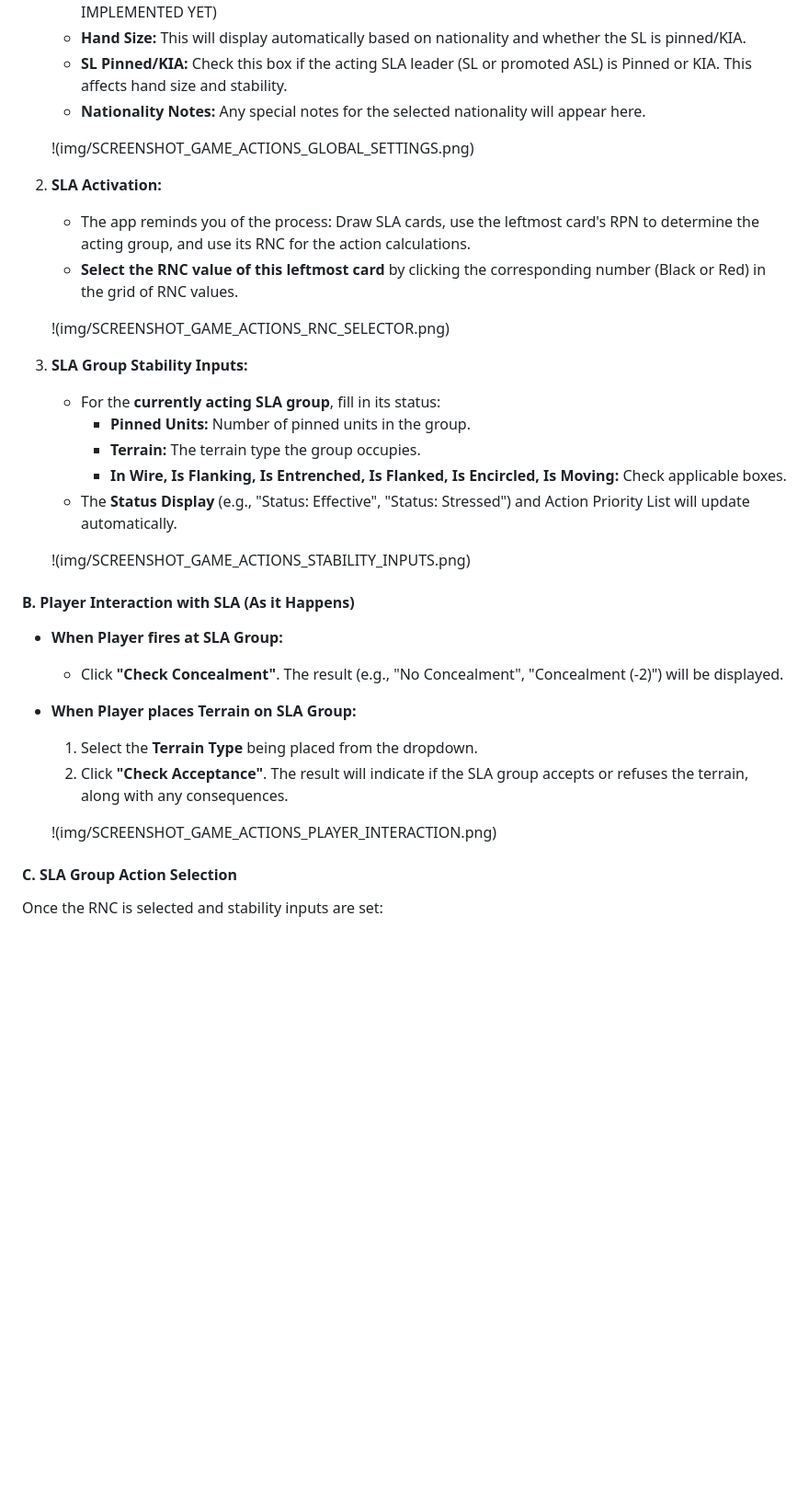
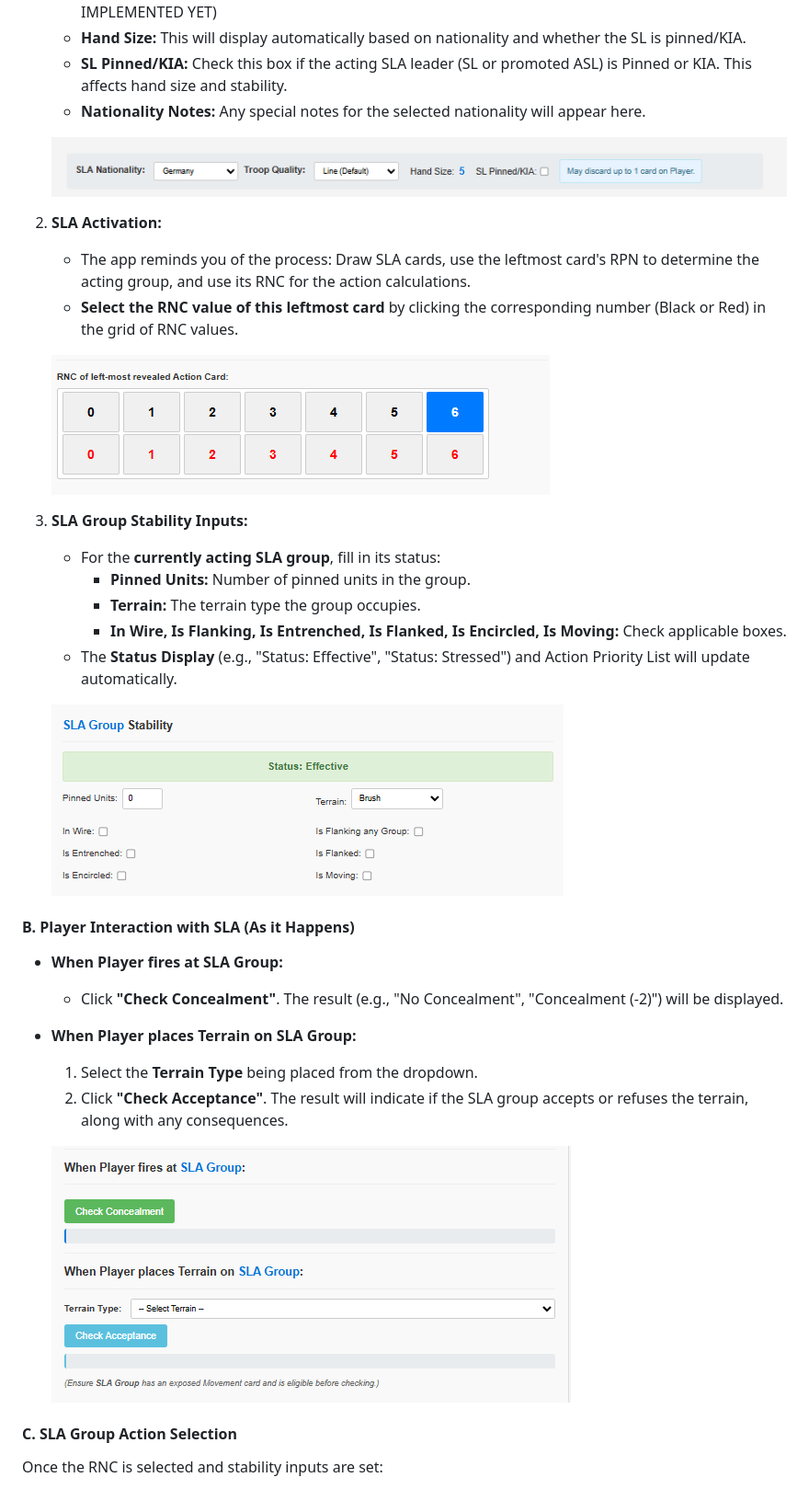
Before and after one commit to bsturk/up_front_bot, a Markdown page: README.md, the part around one of its changes. Shown at 92% size. Drawn GitHub-style; blank space fills up the shorter version.

```diff
--- a/README.md
+++ b/README.md
@@ -49,13 +49,13 @@ This is the primary tab you'll use during the game to determine SLA actions.
     *   **SL Pinned/KIA:** Check this box if the acting SLA leader (SL or promoted ASL) is Pinned or KIA. This affects hand size and stability.
     *   **Nationality Notes:** Any special notes for the selected nationality will appear here.
 
-    !(img/SCREENSHOT_GAME_ACTIONS_GLOBAL_SETTINGS.png)
+    ![Initial Group Setup Screenshot](img/SCREENSHOT_GAME_ACTIONS_GLOBAL_SETTINGS.png)
 
 2.  **SLA Activation:**
     *   The app reminds you of the process: Draw SLA cards, use the leftmost card's RPN to determine the acting group, and use its RNC for the action calculations.
     *   **Select the RNC value of this leftmost card** by clicking the corresponding number (Black or Red) in the grid of RNC values.
 
-    !(img/SCREENSHOT_GAME_ACTIONS_RNC_SELECTOR.png)
+    ![SLA Activation Screenshot](img/SCREENSHOT_GAME_ACTIONS_RNC_SELECTOR.png)
 
 3.  **SLA Group Stability Inputs:**
     *   For the **currently acting SLA group**, fill in its status:
@@ -64,7 +64,7 @@ This is the primary tab you'll use during the game to determine SLA actions.
         *   **In Wire, Is Flanking, Is Entrenched, Is Flanked, Is Encircled, Is Moving:** Check applicable boxes.
     *   The **Status Display** (e.g., "Status: Effective", "Status: Stressed") and Action Priority List will update automatically.
 
-    !(img/SCREENSHOT_GAME_ACTIONS_STABILITY_INPUTS.png)
+    ![SLA Group Stability Inputs Screenshot](img/SCREENSHOT_GAME_ACTIONS_STABILITY_INPUTS.png)
 
 #### B. Player Interaction with SLA (As it Happens)
 
@@ -74,7 +74,7 @@ This is the primary tab you'll use during the game to determine SLA actions.
     1.  Select the **Terrain Type** being placed from the dropdown.
     2.  Click **"Check Acceptance"**. The result will indicate if the SLA group accepts or refuses the terrain, along with any consequences.
 
-    !(img/SCREENSHOT_GAME_ACTIONS_PLAYER_INTERACTION.png)
+    ![Player Interaction Screenshot](img/SCREENSHOT_GAME_ACTIONS_PLAYER_INTERACTION.png)
 
 #### C. SLA Group Action Selection
 
```
Also changed, not shown: other parts of README.md (+4 -4 lines).
